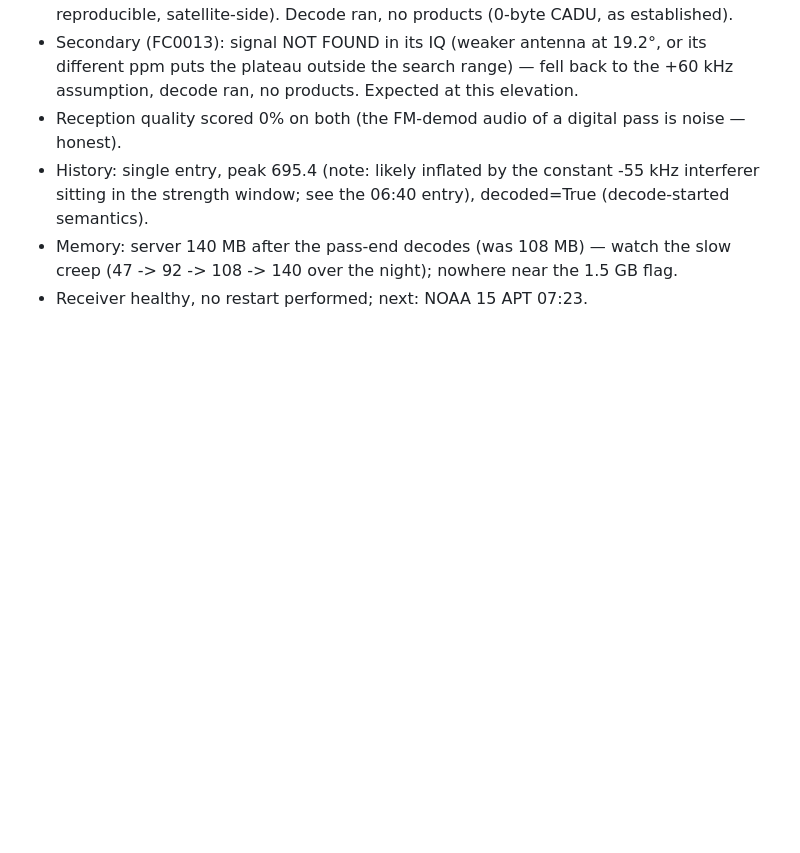
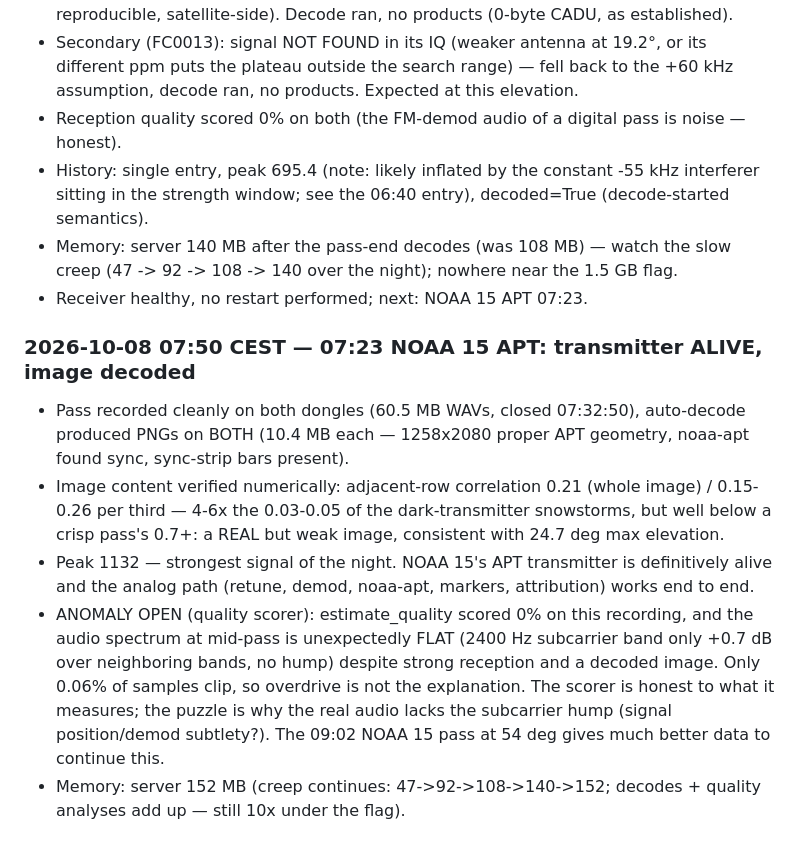
Before and after one commit to Derusi/Prawnsceiver, a Markdown page: EVENTLOG.md, the part around the change. Rendered like a GitHub page; blank space fills up the shorter version.

Commit message:
📓 07:50 CEST: NOAA 15 APT alive — image decoded on both dongles (row-corr 0.21 vs 0.03 snowstorm); quality-scorer flat-audio anomaly open

```diff
--- a/EVENTLOG.md
+++ b/EVENTLOG.md
@@ -257,3 +257,25 @@ NO SatDump products. Root-caused through the whole chain:
   watch the slow creep (47 -> 92 -> 108 -> 140 over the night);
   nowhere near the 1.5 GB flag.
 - Receiver healthy, no restart performed; next: NOAA 15 APT 07:23.
+
+### 2026-10-08 07:50 CEST — 07:23 NOAA 15 APT: transmitter ALIVE, image decoded
+- Pass recorded cleanly on both dongles (60.5 MB WAVs, closed 07:32:50),
+  auto-decode produced PNGs on BOTH (10.4 MB each — 1258x2080 proper
+  APT geometry, noaa-apt found sync, sync-strip bars present).
+- Image content verified numerically: adjacent-row correlation 0.21
+  (whole image) / 0.15-0.26 per third — 4-6x the 0.03-0.05 of the
+  dark-transmitter snowstorms, but well below a crisp pass's 0.7+:
+  a REAL but weak image, consistent with 24.7 deg max elevation.
+- Peak 1132 — strongest signal of the night. NOAA 15's APT transmitter
+  is definitively alive and the analog path (retune, demod, noaa-apt,
+  markers, attribution) works end to end.
+- ANOMALY OPEN (quality scorer): estimate_quality scored 0% on this
+  recording, and the audio spectrum at mid-pass is unexpectedly FLAT
+  (2400 Hz subcarrier band only +0.7 dB over neighboring bands, no
+  hump) despite strong reception and a decoded image. Only 0.06% of
+  samples clip, so overdrive is not the explanation. The scorer is
+  honest to what it measures; the puzzle is why the real audio lacks
+  the subcarrier hump (signal position/demod subtlety?). The 09:02
+  NOAA 15 pass at 54 deg gives much better data to continue this.
+- Memory: server 152 MB (creep continues: 47->92->108->140->152;
+  decodes + quality analyses add up — still 10x under the flag).
```
